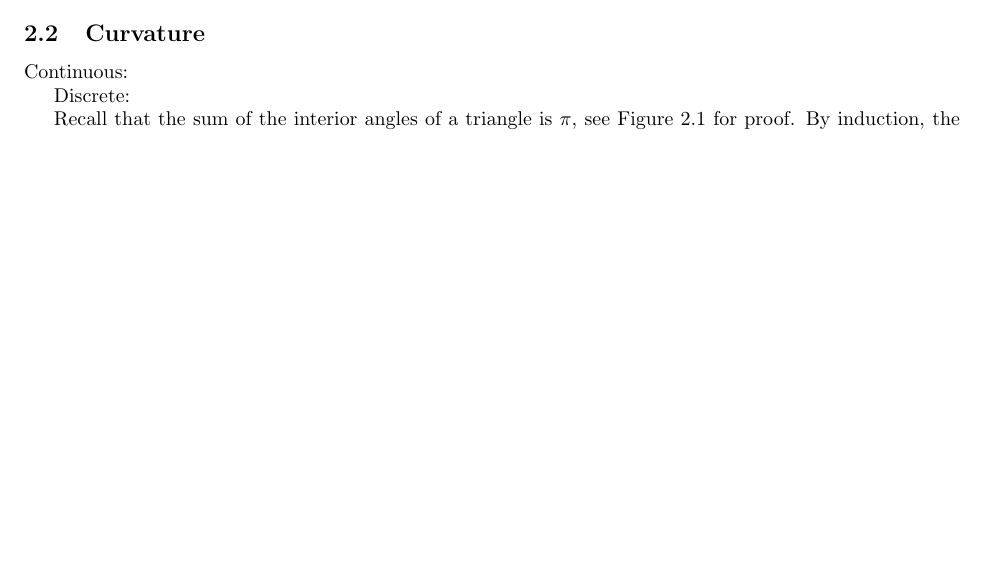
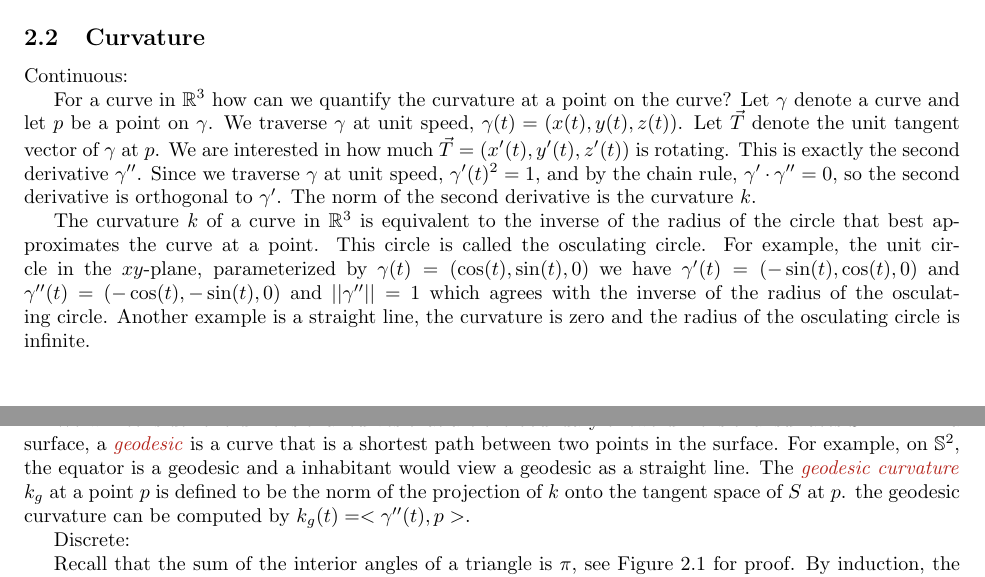
Before and after one commit to Brad-A-M/Gauss-Bonnet, a LaTeX document (using-the-gauss-bonnet-theorem/main.tex, which reads using-the-gauss-bonnet-theorem/body/cast-of-characters.tex): part of page 2 of 7 before the commit and two parts of pages 2 and 3 of 7 after it, the two joined at a grey line, cut so that both start at the same text, the shorter picture padded with empty space. Compiled offline with pdfLaTeX.

Commit message:
Add curveature def

```diff
--- a/using-the-gauss-bonnet-theorem/body/cast-of-characters.tex
+++ b/using-the-gauss-bonnet-theorem/body/cast-of-characters.tex
@@ -93,7 +93,35 @@ Often, it is useful to approximate smooth surfaces with fine triangulations call
 a \emph{mesh}. We will see meshes in many of our applications.
 
 \subsection{Curvature}
+
 Continuous:
+
+For a curve in $\R^3$ how can we quantify the curvature at a point on the curve?
+Let $\gamma$ denote a curve and let $p$ be a point on $\gamma$.
+We traverse $\gamma$ at unit speed, $\gamma(t)=(x(t),y(t),z(t))$.
+Let $\vec{T}$ denote the unit tangent vector of $\gamma$ at $p$.
+We are interested in how much $\vec{T}=(x'(t),y'(t),z'(t))$ is rotating.
+This is exactly the second derivative $\gamma''$. Since we traverse $\gamma$
+at unit speed, $\gamma'(t)^2=1,$ and by the chain rule, $\gamma'\cdot \gamma''=0,$
+so  the second derivative is orthogonal to $\gamma'$. The norm of the second
+derivative is the curvature $k.$
+
+The curvature $k$ of a curve in $\R^3$ is equivalent to the inverse of the radius
+of the circle that best approximates the curve at a point. This circle is called
+the osculating circle.
+For example, the unit circle in the $xy$-plane, parameterized by $\gamma(t)=(\cos(t),\sin(t),0)$
+we have $\gamma'(t)=(-\sin(t),\cos(t),0)$ and $\gamma''(t)=(-\cos(t),-\sin(t),0)$ and $||\gamma''||=1$
+which agrees with the inverse of the radius of the osculating circle.
+Another example is a straight line,
+the curvature is zero and the radius of the osculating circle is infinite.
+
+We will consider one-dimensional curves that are the boundary of two-dimensional
+surfaces $S$ in $\R^3.$ In a surface, a \EMPH{geodesic} is a curve that is a shortest path
+between two points in the surface. For example, on $\Sp^2$, the equator is a geodesic
+and a inhabitant would view a geodesic as a straight line.
+The \EMPH{geodesic curvature} $k_g$ at a point $p$ is defined to be the norm of the projection
+of $k$ onto the tangent space of $S$ at $p$. the geodesic curvature can be computed
+by $k_g(t)=<\gamma''(t),p>$.
 
 Discrete:
 
```
